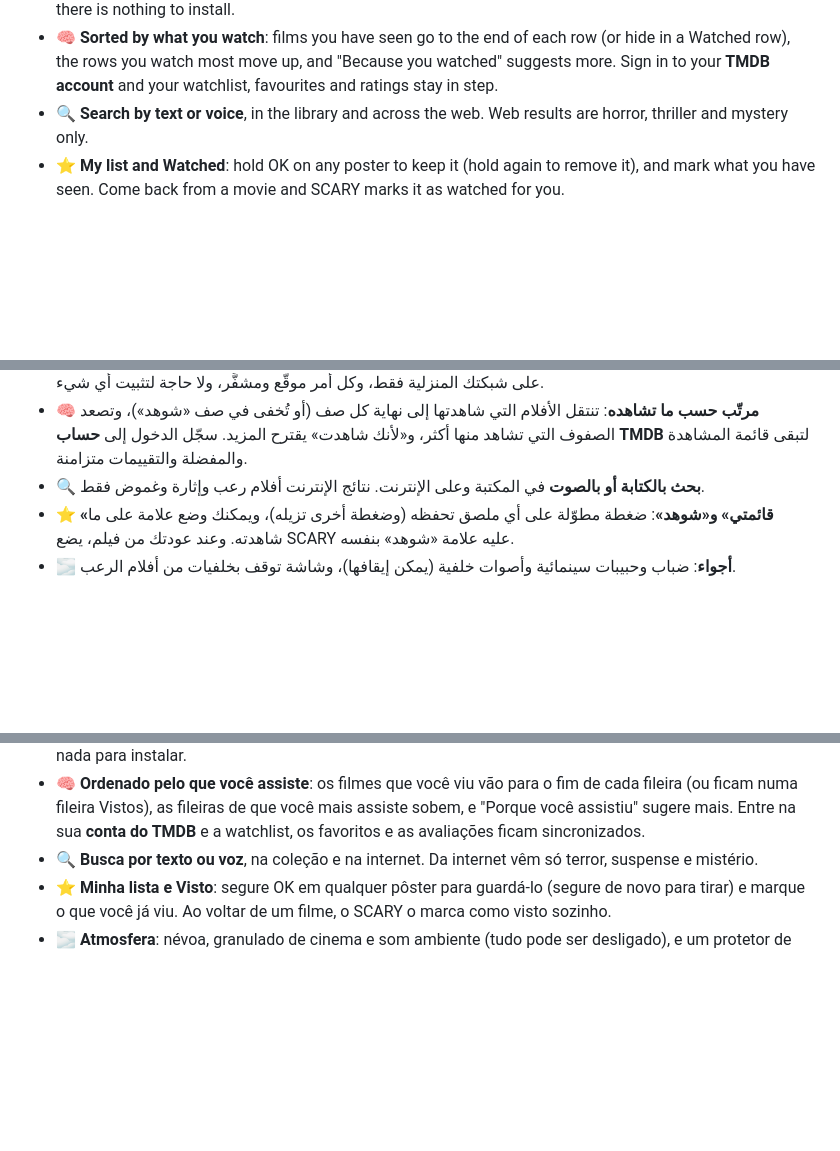
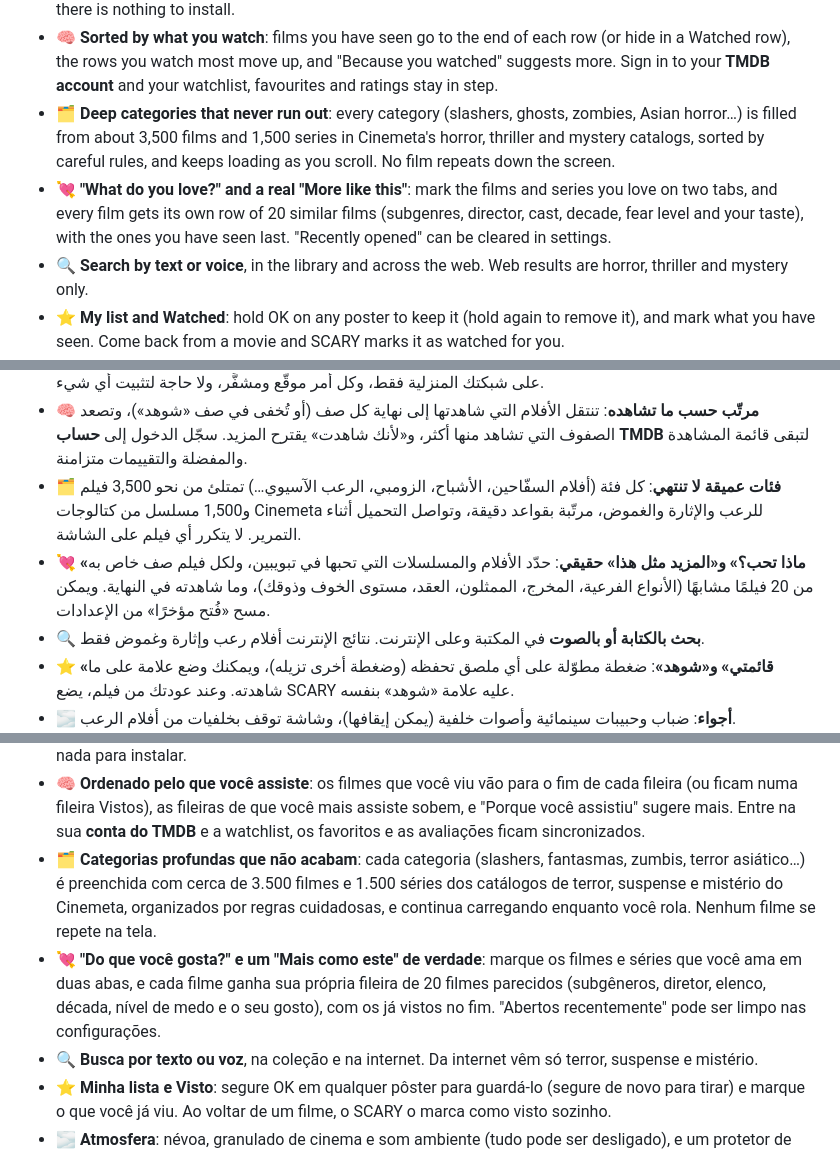
Before and after one commit to diamondrubinny/Scary, a Markdown page: README.md, 3 parts joined by grey strips. Rendered like a GitHub page; blank space fills up the shorter version.

Commit message:
README: deep categories, "What do you love?" and "More like this" in all five languages

```diff
--- a/README.md
+++ b/README.md
@@ -76,6 +76,8 @@ SCARY turns your Android TV into a horror cinema. Instead of a plain home screen
 - 🍿 **Bucket list**: pick a few films, press Start, and they play one after another: each time you come back from Stremio, SCARY asks whether to play the next.
 - 📱 **Phone remote**: scan a QR code on the TV and your phone becomes a remote: arrows, search, and pasting the TMDB key. With SCARY's accessibility service on, it controls Stremio and other apps too (arrows need Android 13+). It works on your home Wi-Fi only, every command is signed and encrypted, and there is nothing to install.
 - 🧠 **Sorted by what you watch**: films you have seen go to the end of each row (or hide in a Watched row), the rows you watch most move up, and "Because you watched" suggests more. Sign in to your **TMDB account** and your watchlist, favourites and ratings stay in step.
+- 🗂️ **Deep categories that never run out**: every category (slashers, ghosts, zombies, Asian horror…) is filled from about 3,500 films and 1,500 series in Cinemeta's horror, thriller and mystery catalogs, sorted by careful rules, and keeps loading as you scroll. No film repeats down the screen.
+- 💘 **"What do you love?" and a real "More like this"**: mark the films and series you love on two tabs, and every film gets its own row of 20 similar films (subgenres, director, cast, decade, fear level and your taste), with the ones you have seen last. "Recently opened" can be cleared in settings.
 - 🔍 **Search by text or voice**, in the library and across the web. Web results are horror, thriller and mystery only.
 - ⭐ **My list and Watched**: hold OK on any poster to keep it (hold again to remove it), and mark what you have seen. Come back from a movie and SCARY marks it as watched for you.
 - 🌫️ **Atmosphere**: fog, film grain and an ambient drone (all can be turned off), and a screensaver of horror backdrops.
@@ -201,6 +205,8 @@ SCARY הופך את ה־Android TV שלכם לאולם קולנוע של אימ
 - 🍿 **Bucket list**: اختر بعض الأفلام، اضغط «ابدأ»، فتُعرض واحدًا تلو الآخر: في كل عودة من Stremio يسألك SCARY إن كان سيشغّل التالي.
 - 📱 **جهاز التحكم بالهاتف**: امسح رمز QR على التلفاز فيصبح هاتفك جهاز تحكم: الأسهم والبحث ولصق مفتاح TMDB. مع خدمة إمكانية الوصول في SCARY يتحكم أيضًا في Stremio والتطبيقات الأخرى (الأسهم: Android 13 أو أحدث). يعمل على شبكتك المنزلية فقط، وكل أمر موقَّع ومشفَّر، ولا حاجة لتثبيت أي شيء.
 - 🧠 **مرتّب حسب ما تشاهده**: تنتقل الأفلام التي شاهدتها إلى نهاية كل صف (أو تُخفى في صف «شوهد»)، وتصعد الصفوف التي تشاهد منها أكثر، و«لأنك شاهدت» يقترح المزيد. سجّل الدخول إلى **حساب TMDB** لتبقى قائمة المشاهدة والمفضلة والتقييمات متزامنة.
+- 🗂️ **فئات عميقة لا تنتهي**: كل فئة (أفلام السفّاحين، الأشباح، الزومبي، الرعب الآسيوي…) تمتلئ من نحو 3,500 فيلم و1,500 مسلسل من كتالوجات Cinemeta للرعب والإثارة والغموض، مرتّبة بقواعد دقيقة، وتواصل التحميل أثناء التمرير. لا يتكرر أي فيلم على الشاشة.
+- 💘 **«ماذا تحب؟» و«المزيد مثل هذا» حقيقي**: حدّد الأفلام والمسلسلات التي تحبها في تبويبين، ولكل فيلم صف خاص به من 20 فيلمًا مشابهًا (الأنواع الفرعية، المخرج، الممثلون، العقد، مستوى الخوف وذوقك)، وما شاهدته في النهاية. ويمكن مسح «فُتح مؤخرًا» من الإعدادات.
 - 🔍 **بحث بالكتابة أو بالصوت** في المكتبة وعلى الإنترنت. نتائج الإنترنت أفلام رعب وإثارة وغموض فقط.
 - ⭐ **«قائمتي» و«شوهد»**: ضغطة مطوّلة على أي ملصق تحفظه (وضغطة أخرى تزيله)، ويمكنك وضع علامة على ما شاهدته. وعند عودتك من فيلم، يضع SCARY عليه علامة «شوهد» بنفسه.
 - 🌫️ **أجواء**: ضباب وحبيبات سينمائية وأصوات خلفية (يمكن إيقافها)، وشاشة توقف بخلفيات من أفلام الرعب.
@@ -260,6 +266,8 @@ O SCARY transforma sua Android TV em uma sala de cinema de terror. Em vez de uma
 - 🍿 **Bucket list**: escolha alguns filmes, aperte Começar e eles tocam um depois do outro: cada vez que você volta do Stremio, o SCARY pergunta se toca o próximo.
 - 📱 **Controle pelo celular**: escaneie um código QR na TV e o celular vira controle: setas, busca e colar a chave do TMDB. Com o serviço de acessibilidade do SCARY, controla também o Stremio e outros apps (setas: Android 13+). Funciona só na rede de casa, cada comando é assinado e criptografado, e não há nada para instalar.
 - 🧠 **Ordenado pelo que você assiste**: os filmes que você viu vão para o fim de cada fileira (ou ficam numa fileira Vistos), as fileiras de que você mais assiste sobem, e "Porque você assistiu" sugere mais. Entre na sua **conta do TMDB** e a watchlist, os favoritos e as avaliações ficam sincronizados.
+- 🗂️ **Categorias profundas que não acabam**: cada categoria (slashers, fantasmas, zumbis, terror asiático…) é preenchida com cerca de 3.500 filmes e 1.500 séries dos catálogos de terror, suspense e mistério do Cinemeta, organizados por regras cuidadosas, e continua carregando enquanto você rola. Nenhum filme se repete na tela.
+- 💘 **"Do que você gosta?" e um "Mais como este" de verdade**: marque os filmes e séries que você ama em duas abas, e cada filme ganha sua própria fileira de 20 filmes parecidos (subgêneros, diretor, elenco, década, nível de medo e o seu gosto), com os já vistos no fim. "Abertos recentemente" pode ser limpo nas configurações.
 - 🔍 **Busca por texto ou voz**, na coleção e na internet. Da internet vêm só terror, suspense e mistério.
 - ⭐ **Minha lista e Visto**: segure OK em qualquer pôster para guardá-lo (segure de novo para tirar) e marque o que você já viu. Ao voltar de um filme, o SCARY o marca como visto sozinho.
 - 🌫️ **Atmosfera**: névoa, granulado de cinema e som ambiente (tudo pode ser desligado), e um protetor de tela com fundos de filmes de terror.
```
Also changed, not shown: other parts of README.md (+4 -0 lines).
